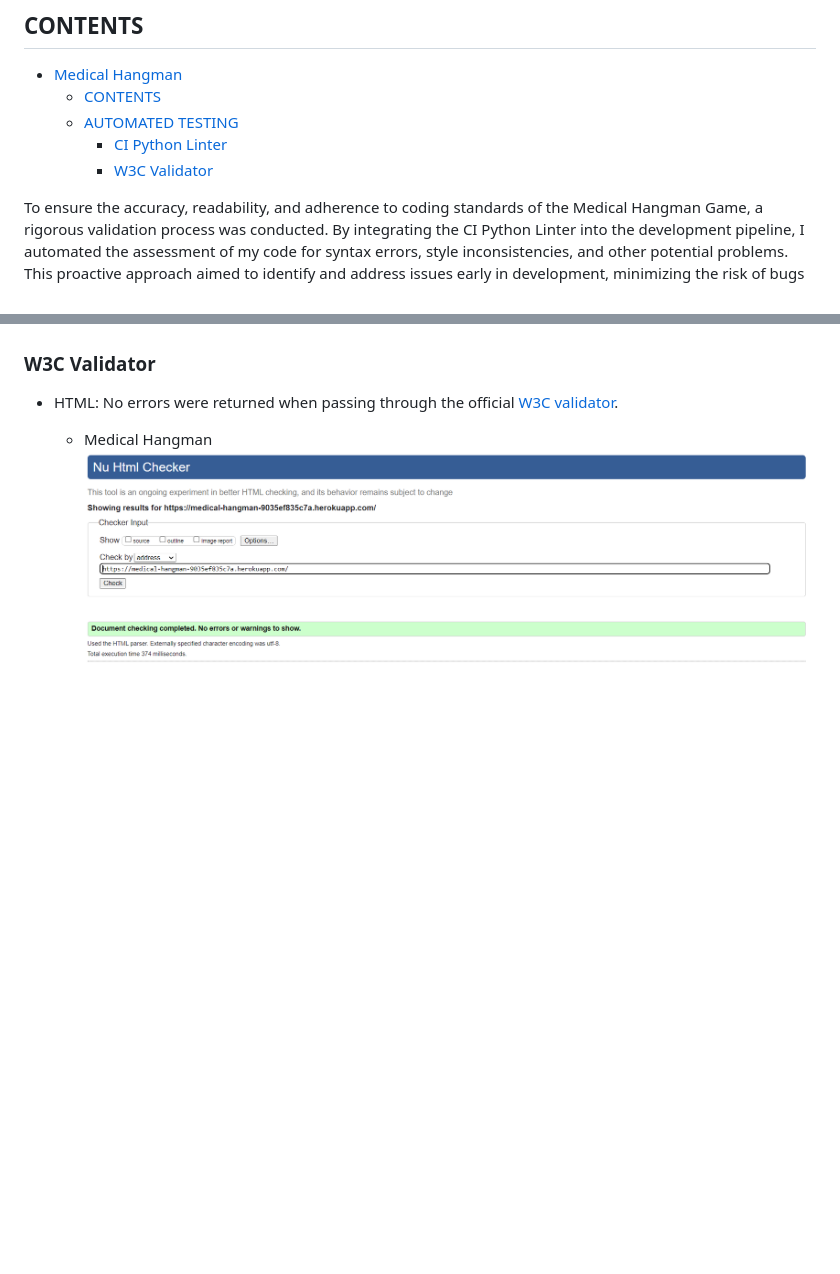
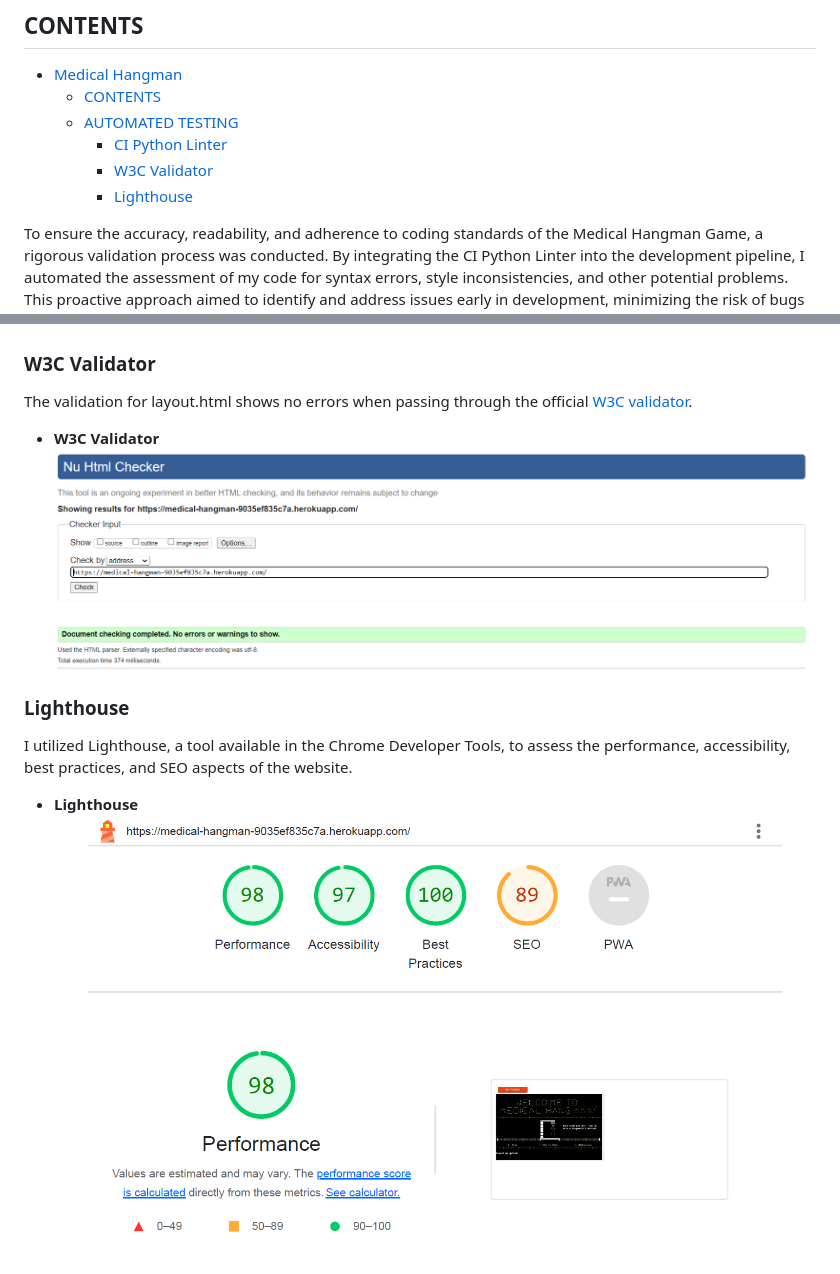
Before and after one commit to IzabellaLopes/medical-hangman, a Markdown page: TESTING.md, 2 parts joined by grey strips. Drawn GitHub-style; pictures changed too: testing/lighthouse.png (added); blank space fills up the shorter version.

Commit message:
Add lighthouse to Testing file

```diff
--- a/TESTING.md
+++ b/TESTING.md
@@ -14,6 +14,7 @@
   - [AUTOMATED TESTING](#automated-testing)
     - [CI Python Linter](#ci-python-linter)
     - [W3C Validator](#w3c-validator)
+    - [Lighthouse](#lighthouse)
 
 To ensure the accuracy, readability, and adherence to coding standards of the Medical Hangman Game, a rigorous validation process was conducted. By integrating the CI Python Linter into the development pipeline, I automated the assessment of my code for syntax errors, style inconsistencies, and other potential problems. This proactive approach aimed to identify and address issues early in development, minimizing the risk of bugs reaching the final product.
 
@@ -33,6 +34,14 @@ The Medical Hangman game has been thoroughly tested using the CI Python Linter,
 
 ### W3C Validator
 
-- HTML: No errors were returned when passing through the official [W3C validator](https://validator.w3.org/).
+The validation for layout.html shows no errors when passing through the official [W3C validator](https://validator.w3.org/).
 
-  - Medical Hangman ![Medical Hangman](testing/w3c.png)
+- **W3C Validator**
+![W3C](testing/w3c.png)
+
+### Lighthouse
+
+I utilized Lighthouse, a tool available in the Chrome Developer Tools, to assess the performance, accessibility, best practices, and SEO aspects of the website.
+
+- **Lighthouse**
+![Lighthouse](testing/lighthouse.png)
```
